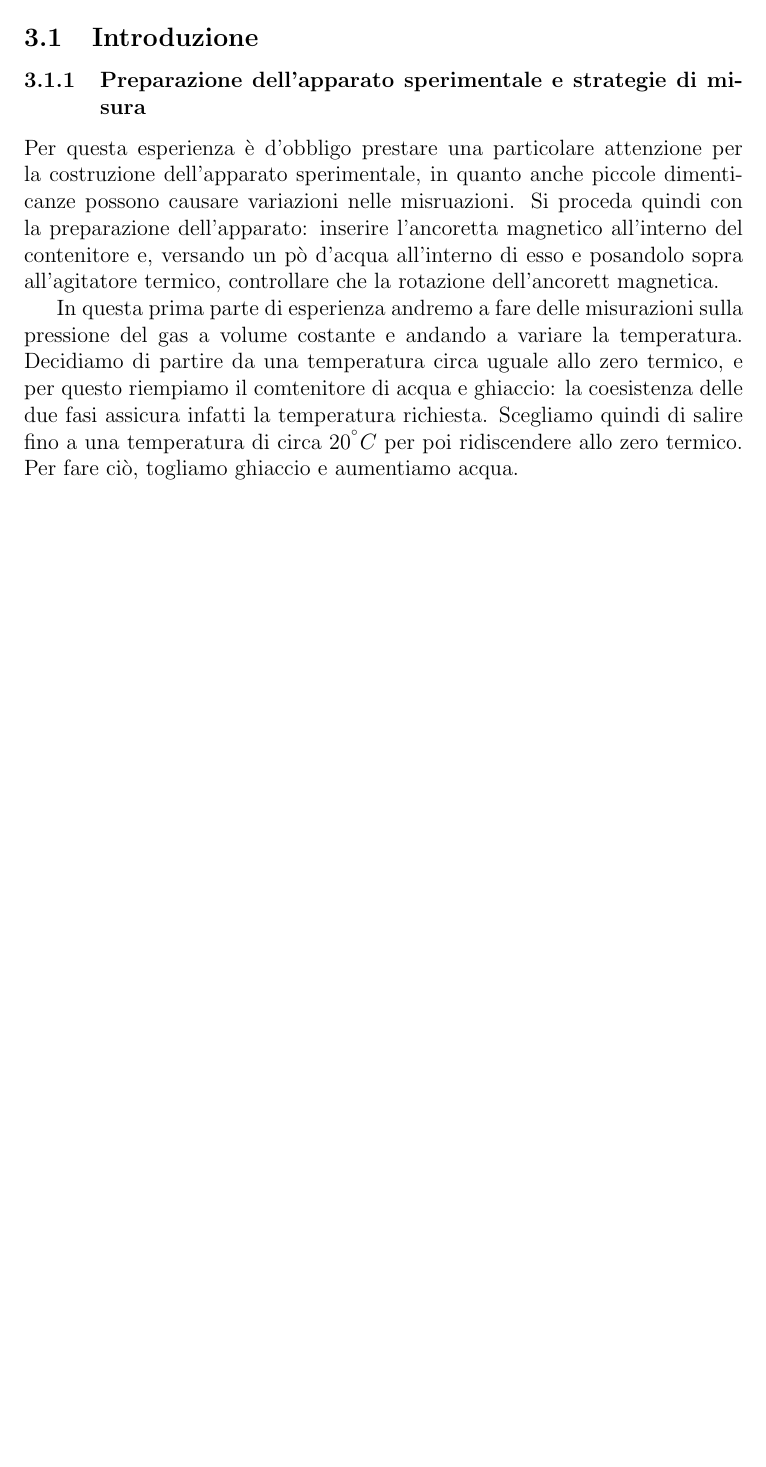
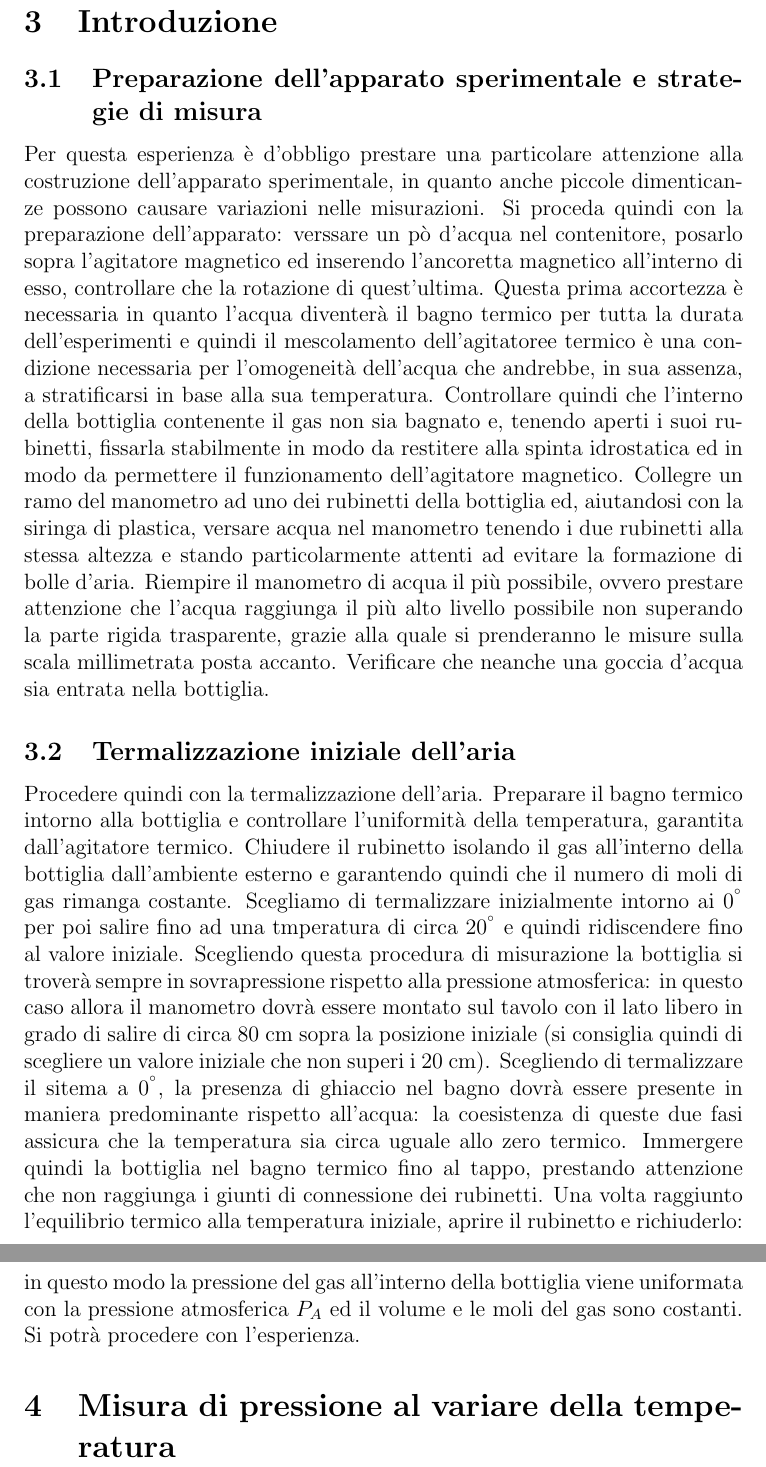
Before and after one commit to francy95/relazione_4, a LaTeX paper (relazione.tex, which reads parte1.tex): part of page 5 of 5 before the commit and two parts of pages 5 and 6 of 6 after it, the two joined at a grey line, cut so that both start at the same text, the shorter picture padded with empty space. Compiled offline with pdfLaTeX.

Commit message:
Update parte1.tex

```diff
--- a/parte1.tex
+++ b/parte1.tex
@@ -1,10 +1,24 @@
-\section{Prima parte}
-\subsection{Introduzione}
-\subsubsection{Preparazione dell'apparato sperimentale e strategie di misura}
-Per questa esperienza è d'obbligo prestare una particolare attenzione per la costruzione dell'apparato sperimentale, in quanto anche piccole dimenticanze possono causare variazioni nelle misruazioni.
-Si proceda quindi con la preparazione dell'apparato: inserire l'ancoretta magnetico all'interno del contenitore e, versando un pò d'acqua all'interno di esso e posandolo sopra all'agitatore termico, controllare che la rotazione dell'ancorett magnetica.
+\section{Introduzione}
+\subsection{Preparazione dell'apparato sperimentale e strategie di misura}
 
-In questa prima parte di esperienza andremo a fare delle misurazioni sulla pressione del gas a volume costante e andando a variare la temperatura.
-Decidiamo di partire da una temperatura circa uguale allo zero termico, e per questo riempiamo il comtenitore di acqua e ghiaccio: la coesistenza delle due fasi assicura infatti la temperatura richiesta.
-Scegliamo quindi di salire fino a una temperatura di circa $20^{\degree} C$ per poi ridiscendere allo zero termico.
-Per fare ciò, togliamo ghiaccio e aumentiamo acqua.
+Per questa esperienza è d'obbligo prestare una particolare attenzione alla costruzione dell'apparato sperimentale, in quanto anche piccole dimenticanze possono causare variazioni nelle misurazioni.
+Si proceda quindi con la preparazione dell'apparato: verssare un pò d'acqua nel contenitore, posarlo sopra l'agitatore magnetico ed inserendo l'ancoretta magnetico all'interno di esso, controllare che la rotazione di quest'ultima.
+Questa prima accortezza è necessaria in quanto l'acqua diventerà il bagno termico per tutta la durata dell'esperimenti e quindi il mescolamento dell'agitatoree termico è una condizione necessaria per l'omogeneità dell'acqua che andrebbe, in sua assenza, a stratificarsi in base alla sua temperatura.
+Controllare quindi che l'interno della bottiglia contenente il gas non sia bagnato e, tenendo aperti i suoi rubinetti, fissarla stabilmente in modo da restitere alla spinta idrostatica ed in modo da permettere il funzionamento dell'agitatore magnetico.
+Collegre un ramo del manometro ad uno dei rubinetti della bottiglia ed, aiutandosi con la siringa di plastica, versare acqua nel manometro tenendo i due rubinetti alla stessa altezza e stando particolarmente attenti ad evitare la formazione di bolle d'aria.
+Riempire il manometro di acqua il più possibile, ovvero prestare attenzione che l'acqua raggiunga il più alto livello possibile non superando la parte rigida trasparente, grazie alla quale si prenderanno le misure sulla scala millimetrata posta accanto.
+Verificare che neanche una goccia d'acqua sia entrata nella bottiglia.
+
+\subsection{Termalizzazione iniziale dell'aria}
+Procedere quindi con la termalizzazione dell'aria.
+Preparare il bagno termico intorno alla bottiglia e controllare l'uniformità della temperatura, garantita dall'agitatore termico.
+Chiudere il rubinetto isolando il gas all'interno della bottiglia dall'ambiente esterno e garantendo quindi che il numero di moli di gas rimanga costante.
+Scegliamo di termalizzare inizialmente intorno ai $0^{\degree}$ per poi salire fino ad una tmperatura di circa $20^{\degree}$ e quindi ridiscendere fino al valore iniziale.
+Scegliendo questa procedura di misurazione la bottiglia si troverà sempre in sovrapressione rispetto alla pressione atmosferica: in questo caso allora il manometro dovrà essere montato sul tavolo con il lato libero in grado di salire di circa 80 cm sopra la posizione iniziale (si consiglia quindi di scegliere un valore iniziale che non superi i 20 cm).
+Scegliendo di termalizzare il sitema a $0^{\degree}$, la presenza di ghiaccio nel bagno dovrà essere presente in maniera predominante rispetto all'acqua: la coesistenza di queste due fasi assicura che la temperatura sia circa uguale allo zero termico.
+Immergere quindi la bottiglia nel bagno termico fino al tappo, prestando attenzione che non raggiunga i giunti di connessione dei rubinetti.
+Una volta raggiunto l'equilibrio termico alla temperatura iniziale, aprire il rubinetto e richiuderlo: in questo modo la pressione del gas all'interno della bottiglia viene uniformata con la pressione atmosferica $P_{A}$ ed il volume e le moli del gas sono costanti.
+Si potrà procedere con l'esperienza.
+
+
+\section{Misura di pressione al variare della temperatura}
```
